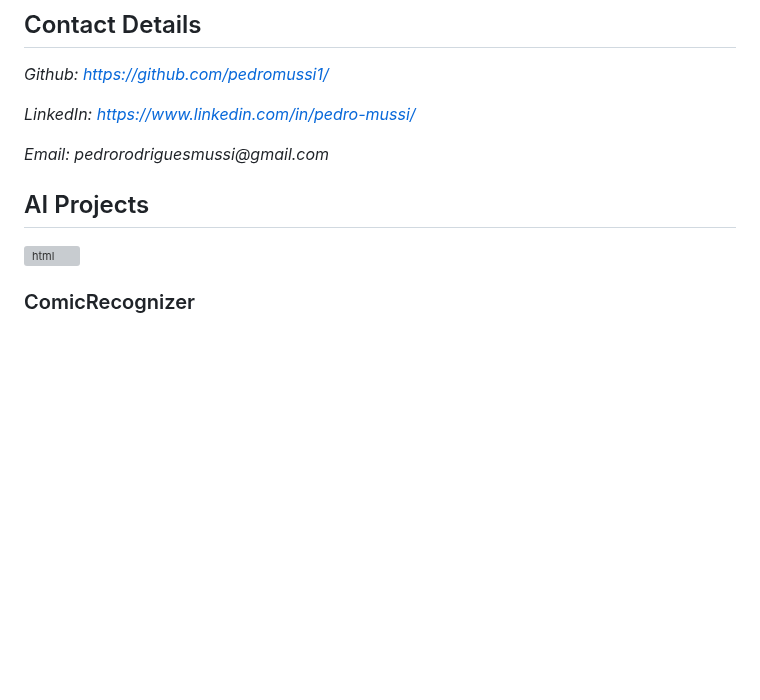
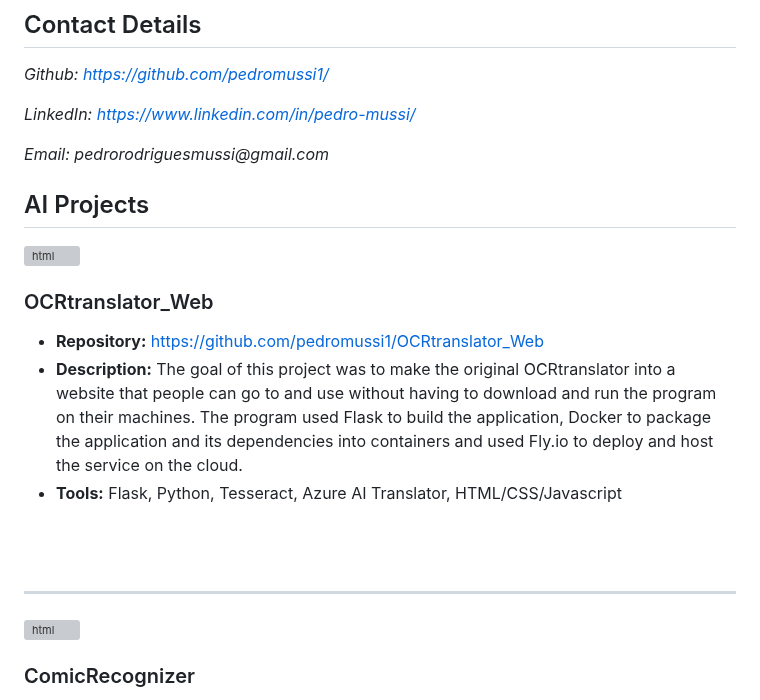
Before and after one commit to pedromussi1/pedromussi1.github.io, a Markdown page: README.md, the part around the change. GitHub-like rendering; blank space fills up the shorter version; grey boxes are pictures that could not be loaded.

```diff
--- a/README.md
+++ b/README.md
@@ -19,6 +19,21 @@ _LinkedIn: https://www.linkedin.com/in/pedro-mussi/_
 _Email: pedrorodriguesmussi@gmail.com_
 
 <h2>AI Projects</h2>
+
+<div>
+<a href="https://youtu.be/nas4T9-hjTs?si=XyPTu-Jiohu00vBB">
+<img align="right" height="270px" width="450px" src="https://i.imgur.com/ey8W5al.gif" alt="html" style="vertical-align:top; margin:4px">
+</a>
+
+### OCRtranslator_Web
+  * **Repository:**  https://github.com/pedromussi1/OCRtranslator_Web
+  * **Description:** The goal of this project was to make the original OCRtranslator into a website that people can go to and use without having to download and run the program on their machines. The program used Flask to build the application, Docker to package the application and its dependencies into containers and used Fly.io to deploy and host the service on the cloud.
+  * **Tools:**  Flask, Python, Tesseract, Azure AI Translator, HTML/CSS/Javascript
+
+</div>
+<br>
+<br>
+<hr>
 
 <div>
 <a href="https://youtu.be/eR3BjxQYPs8">
```
